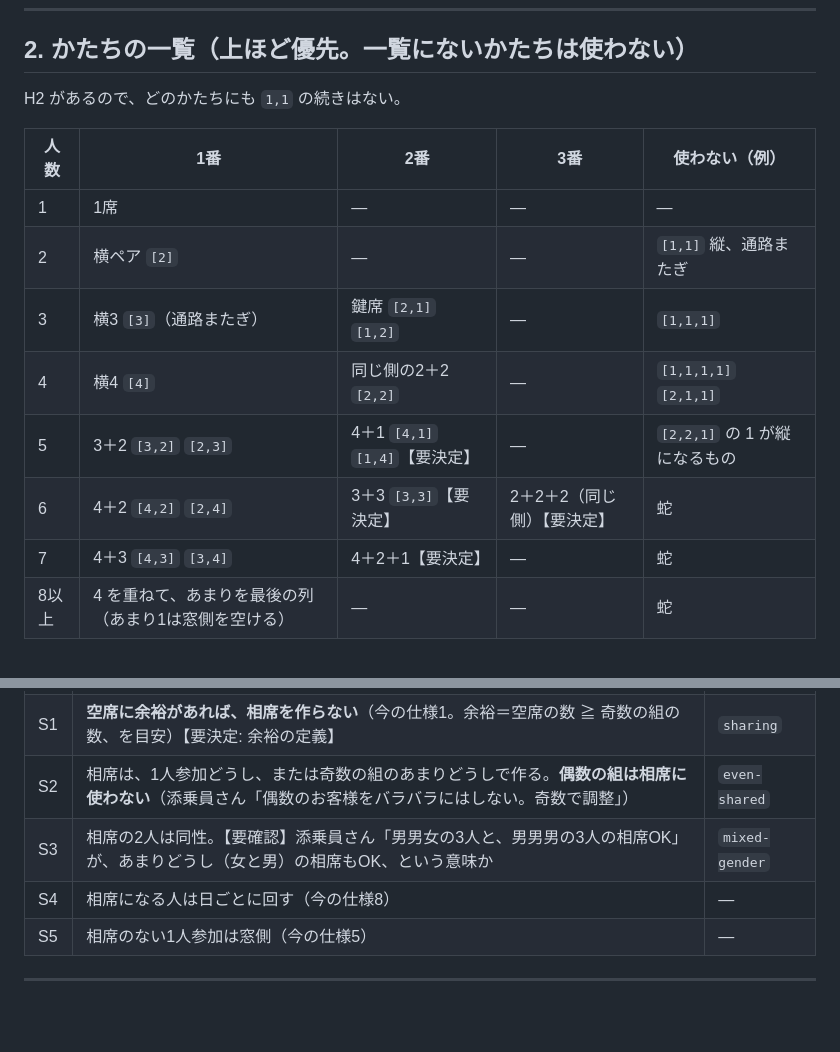
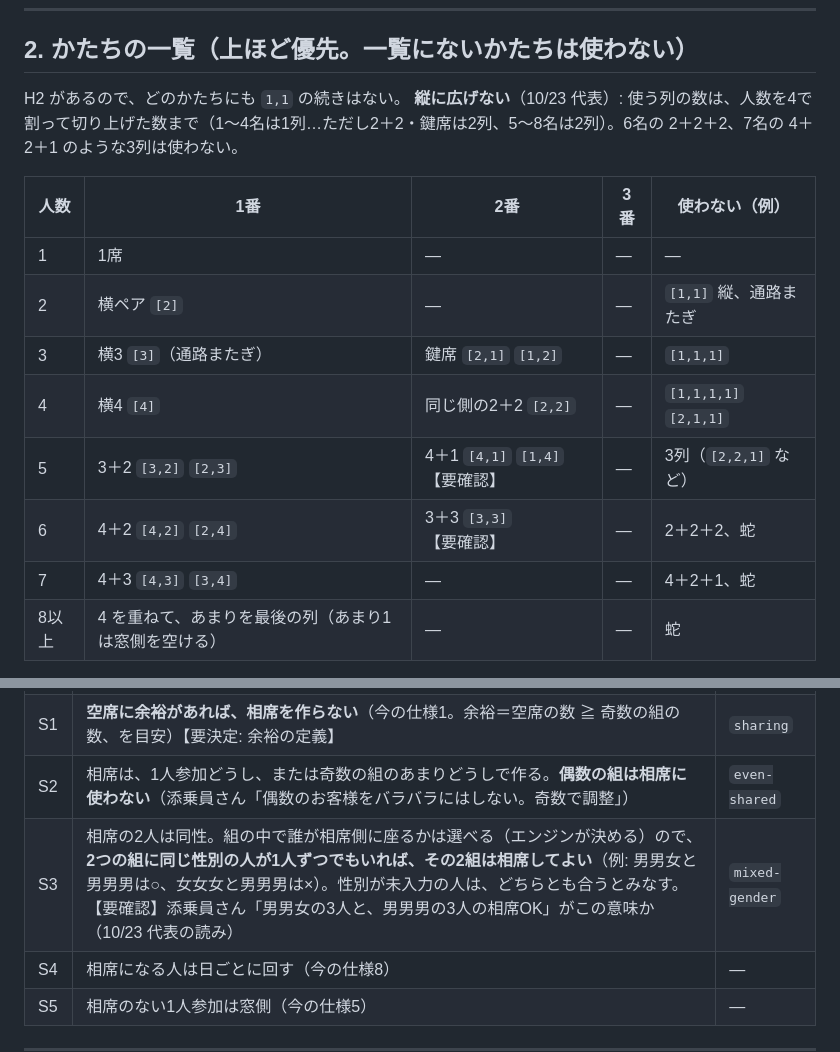
Before and after one commit to ai-kakekomi/bus-seat-maker, a Markdown page: docs/アルゴリズム.md, 2 parts joined by grey strips. Rendered like a GitHub page; blank space fills up the shorter version.

Commit message:
仕様: 縦に広げない（5〜8名は2列まで）、相席は同じ性別の人が1人ずついればよい（代表の読み）
Co-Authored-By: Claude Opus 5.5 <noreply@anthropic.com>
Claude-Session: https://claude.ai/code/session_01GT5A5xTkrGW2dAHojBwq8E

```diff
--- a/docs/アルゴリズム.md
+++ b/docs/アルゴリズム.md
@@ -51,6 +51,7 @@ H1〜H5 を同時に満たせないときは、**申し込み順を崩してで
 ## 2. かたちの一覧（上ほど優先。一覧にないかたちは使わない）
 
 H2 があるので、どのかたちにも `1,1` の続きはない。
+**縦に広げない**（10/23 代表）: 使う列の数は、人数を4で割って切り上げた数まで（1〜4名は1列…ただし2＋2・鍵席は2列、5〜8名は2列）。6名の 2＋2＋2、7名の 4＋2＋1 のような3列は使わない。
 
 | 人数 | 1番 | 2番 | 3番 | 使わない（例） |
 |---|---|---|---|---|
@@ -58,9 +59,9 @@ H2 があるので、どのかたちにも `1,1` の続きはない。
 | 2 | 横ペア `[2]` | — | — | `[1,1]` 縦、通路またぎ |
 | 3 | 横3 `[3]`（通路またぎ） | 鍵席 `[2,1]` `[1,2]` | — | `[1,1,1]` |
 | 4 | 横4 `[4]` | 同じ側の2＋2 `[2,2]` | — | `[1,1,1,1]` `[2,1,1]` |
-| 5 | 3＋2 `[3,2]` `[2,3]` | 4＋1 `[4,1]` `[1,4]`【要決定】 | — | `[2,2,1]` の 1 が縦になるもの |
-| 6 | 4＋2 `[4,2]` `[2,4]` | 3＋3 `[3,3]`【要決定】 | 2＋2＋2（同じ側）【要決定】 | 蛇 |
-| 7 | 4＋3 `[4,3]` `[3,4]` | 4＋2＋1【要決定】 | — | 蛇 |
+| 5 | 3＋2 `[3,2]` `[2,3]` | 4＋1 `[4,1]` `[1,4]`【要確認】 | — | 3列（`[2,2,1]` など） |
+| 6 | 4＋2 `[4,2]` `[2,4]` | 3＋3 `[3,3]`【要確認】 | — | 2＋2＋2、蛇 |
+| 7 | 4＋3 `[4,3]` `[3,4]` | — | — | 4＋2＋1、蛇 |
 | 8以上 | 4 を重ねて、あまりを最後の列（あまり1は窓側を空ける） | — | — | 蛇 |
 
 - 前後どちらに寄せるか、左右どちらに寄せるかは区別しない（今の仕様3のまま）
@@ -75,7 +76,7 @@ H2 があるので、どのかたちにも `1,1` の続きはない。
 | G1 | 同じ組の中は、男女の並びを気にしない（添乗員さん「グループ内の男女相席はOK」） | — |
 | S1 | **空席に余裕があれば、相席を作らない**（今の仕様1。余裕＝空席の数 ≧ 奇数の組の数、を目安）【要決定: 余裕の定義】 | `sharing` |
 | S2 | 相席は、1人参加どうし、または奇数の組のあまりどうしで作る。**偶数の組は相席に使わない**（添乗員さん「偶数のお客様をバラバラにはしない。奇数で調整」） | `even-shared` |
-| S3 | 相席の2人は同性。【要確認】添乗員さん「男男女の3人と、男男男の3人の相席OK」が、あまりどうし（女と男）の相席もOK、という意味か | `mixed-gender` |
+| S3 | 相席の2人は同性。組の中で誰が相席側に座るかは選べる（エンジンが決める）ので、**2つの組に同じ性別の人が1人ずつでもいれば、その2組は相席してよい**（例: 男男女と男男男は○、女女女と男男男は×）。性別が未入力の人は、どちらとも合うとみなす。【要確認】添乗員さん「男男女の3人と、男男男の3人の相席OK」がこの意味か（10/23 代表の読み） | `mixed-gender` |
 | S4 | 相席になる人は日ごとに回す（今の仕様8） | — |
 | S5 | 相席のない1人参加は窓側（今の仕様5） | — |
 
```
